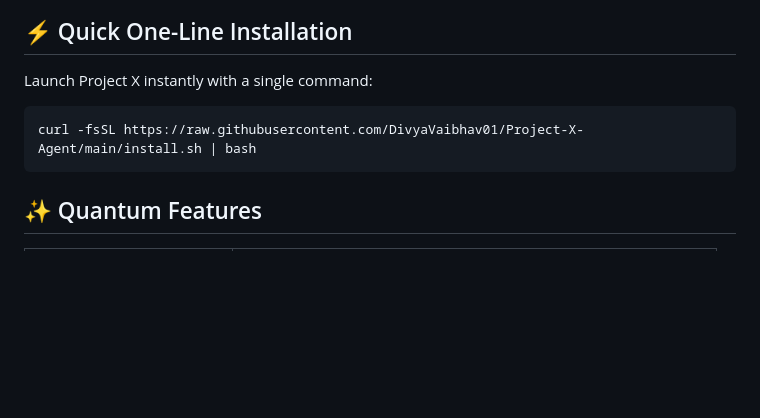
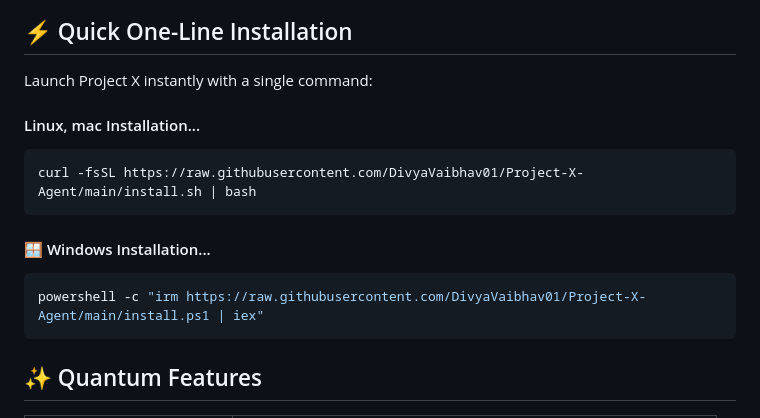
Before and after one commit to DivyaVaibhav01/Project-X-Agent, a Markdown page: readme.md, the part around the change. Drawn GitHub-style; blank space fills up the shorter version.

Commit message:
add windows support

````diff
--- a/readme.md
+++ b/readme.md
@@ -12,8 +12,13 @@
 
 Launch Project X instantly with a single command:
 
+#### Linux, mac Installation...
 ```bash
 curl -fsSL https://raw.githubusercontent.com/DivyaVaibhav01/Project-X-Agent/main/install.sh | bash
+```
+#### 🪟 Windows Installation...
+```powershell
+powershell -c "irm https://raw.githubusercontent.com/DivyaVaibhav01/Project-X-Agent/main/install.ps1 | iex"
 ```
 
 
````
